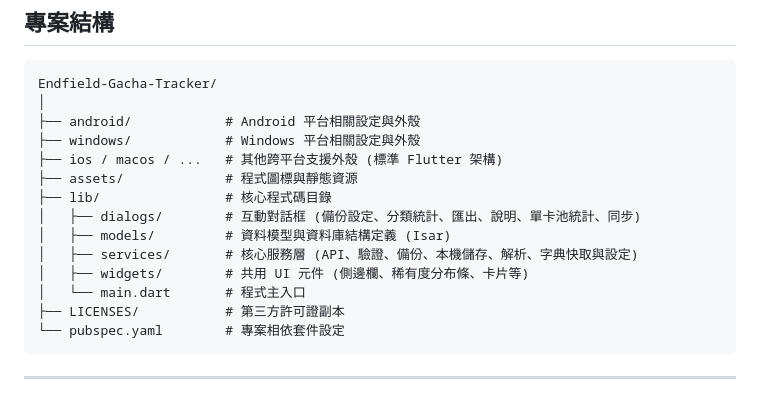
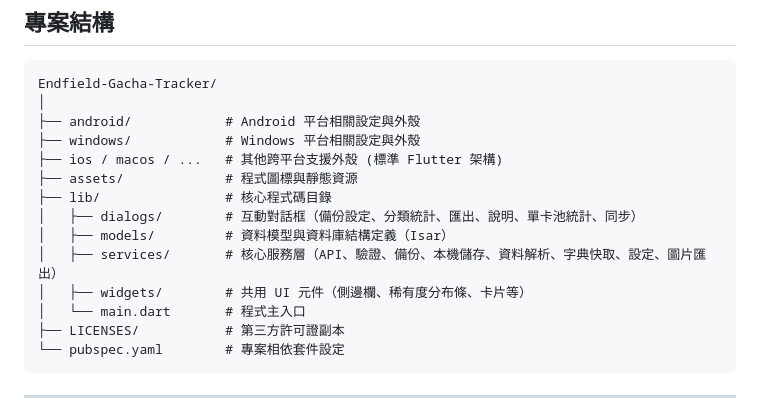
Before and after one commit to wes-106/Endfield-Gacha-Tracker, a Markdown page: README.md, the part around the change. GitHub-like rendering.

```diff
--- a/README.md
+++ b/README.md
@@ -96,10 +96,10 @@ Endfield-Gacha-Tracker/
 ├── ios / macos / ...   # 其他跨平台支援外殼 (標準 Flutter 架構)
 ├── assets/             # 程式圖標與靜態資源
 ├── lib/                # 核心程式碼目錄
-│   ├── dialogs/        # 互動對話框 (備份設定、分類統計、匯出、說明、單卡池統計、同步)
-│   ├── models/         # 資料模型與資料庫結構定義 (Isar)
-│   ├── services/       # 核心服務層 (API、驗證、備份、本機儲存、解析、字典快取與設定)
-│   ├── widgets/        # 共用 UI 元件 (側邊欄、稀有度分布條、卡片等)
+│   ├── dialogs/        # 互動對話框（備份設定、分類統計、匯出、說明、單卡池統計、同步）
+│   ├── models/         # 資料模型與資料庫結構定義（Isar）
+│   ├── services/       # 核心服務層（API、驗證、備份、本機儲存、資料解析、字典快取、設定、圖片匯出）
+│   ├── widgets/        # 共用 UI 元件（側邊欄、稀有度分布條、卡片等）
 │   └── main.dart       # 程式主入口
 ├── LICENSES/           # 第三方許可證副本
 └── pubspec.yaml        # 專案相依套件設定
```
